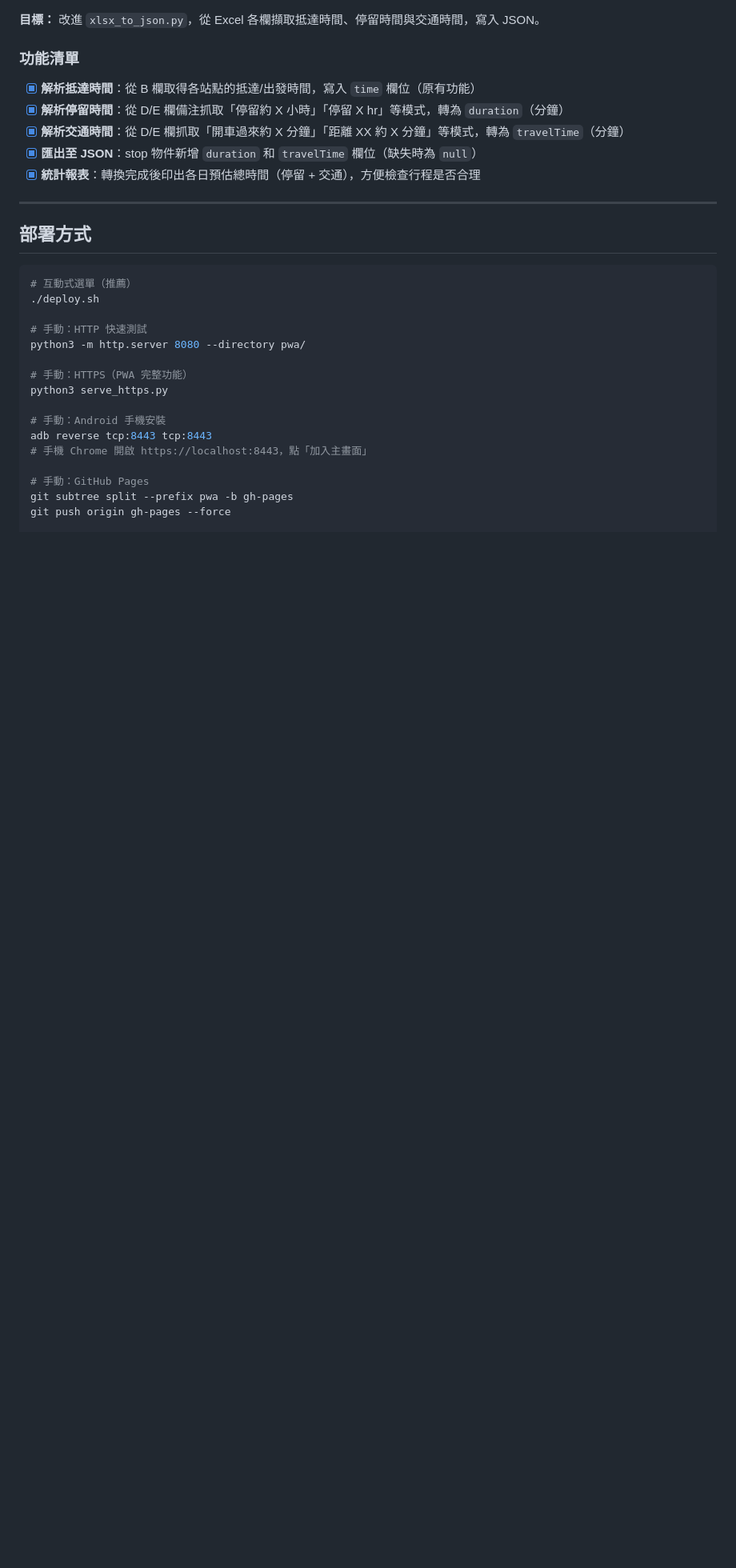
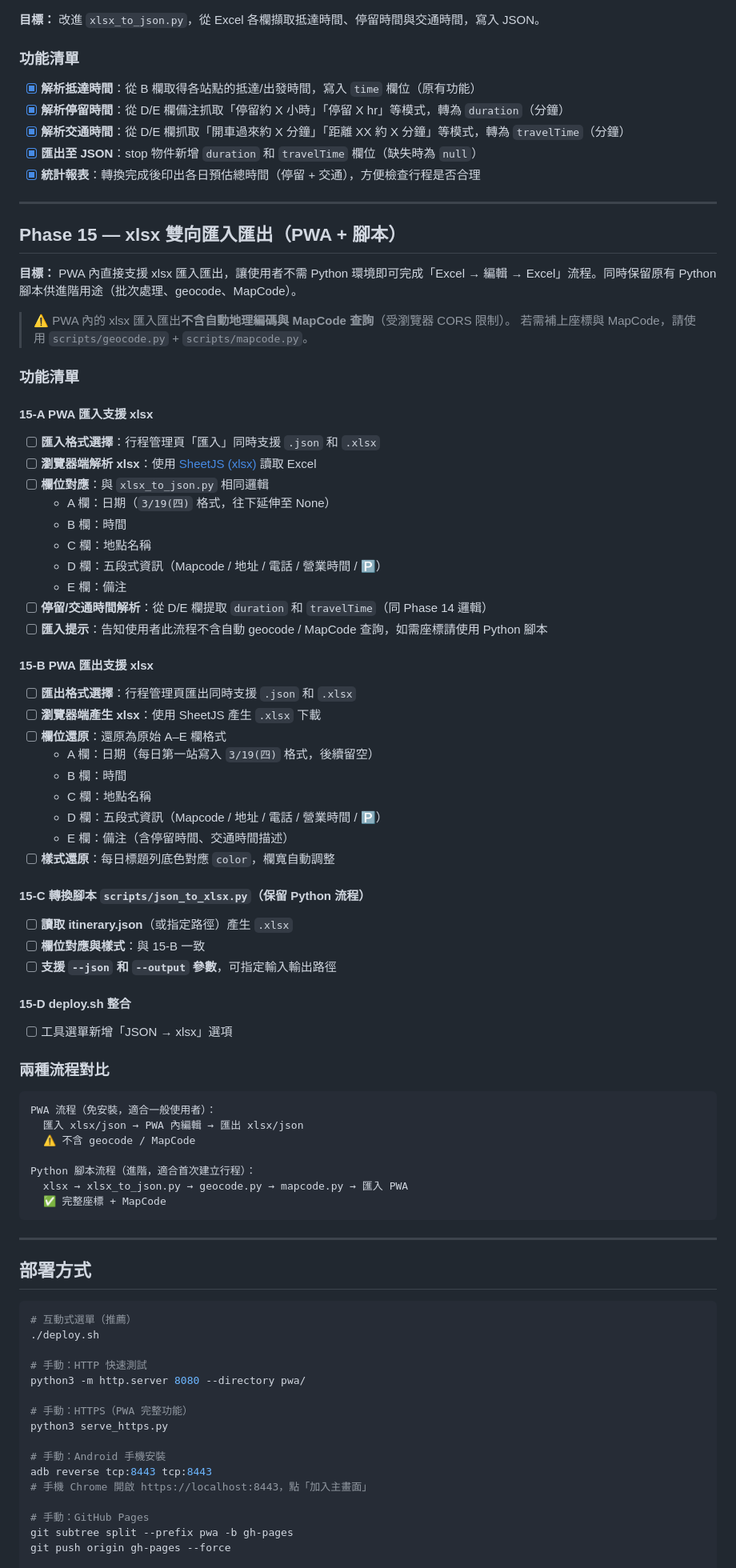
Before and after one commit to rushhuang/trip_helper, a Markdown page: ROADMAP.md, the part around the change. Shown at 80% size. Rendered like a GitHub page; blank space fills up the shorter version.

Commit message:
docs: 規劃 Phase 15 xlsx 雙向匯入匯出（PWA + 腳本）
ROADMAP.md：
- 新增 Phase 15，PWA 內支援 xlsx/json 雙格式匯入匯出
- 保留原 Python 腳本流程供 geocode/MapCode 進階用途
- 附兩種流程對比圖

README.md：
- 新增方法一（PWA 直接匯入 xlsx/json，免安裝）
- 原方法一/二改為方法二/三
- 加入 PWA 匯入不含 geocode/MapCode 的提示

Co-Authored-By: Claude Opus 4.6 <noreply@anthropic.com>

````diff
--- a/ROADMAP.md
+++ b/ROADMAP.md
@@ -385,6 +385,64 @@ JSON 檔案 ──匯入──▶ localStorage ──讀取──▶ app.js ─
 
 ---
 
+## Phase 15 — xlsx 雙向匯入匯出（PWA + 腳本）
+
+**目標：** PWA 內直接支援 xlsx 匯入匯出，讓使用者不需 Python 環境即可完成「Excel → 編輯 → Excel」流程。同時保留原有 Python 腳本供進階用途（批次處理、geocode、MapCode）。
+
+> ⚠️ PWA 內的 xlsx 匯入匯出**不含自動地理編碼與 MapCode 查詢**（受瀏覽器 CORS 限制）。
+> 若需補上座標與 MapCode，請使用 `scripts/geocode.py` + `scripts/mapcode.py`。
+
+### 功能清單
+
+#### 15-A PWA 匯入支援 xlsx
+
+- [ ] **匯入格式選擇**：行程管理頁「匯入」同時支援 `.json` 和 `.xlsx`
+- [ ] **瀏覽器端解析 xlsx**：使用 [SheetJS (xlsx)](https://docs.sheetjs.com/) 讀取 Excel
+- [ ] **欄位對應**：與 `xlsx_to_json.py` 相同邏輯
+  - A 欄：日期（`3/19(四)` 格式，往下延伸至 None）
+  - B 欄：時間
+  - C 欄：地點名稱
+  - D 欄：五段式資訊（Mapcode / 地址 / 電話 / 營業時間 / 🅿️）
+  - E 欄：備注
+- [ ] **停留/交通時間解析**：從 D/E 欄提取 `duration` 和 `travelTime`（同 Phase 14 邏輯）
+- [ ] **匯入提示**：告知使用者此流程不含自動 geocode / MapCode 查詢，如需座標請使用 Python 腳本
+
+#### 15-B PWA 匯出支援 xlsx
+
+- [ ] **匯出格式選擇**：行程管理頁匯出同時支援 `.json` 和 `.xlsx`
+- [ ] **瀏覽器端產生 xlsx**：使用 SheetJS 產生 `.xlsx` 下載
+- [ ] **欄位還原**：還原為原始 A–E 欄格式
+  - A 欄：日期（每日第一站寫入 `3/19(四)` 格式，後續留空）
+  - B 欄：時間
+  - C 欄：地點名稱
+  - D 欄：五段式資訊（Mapcode / 地址 / 電話 / 營業時間 / 🅿️）
+  - E 欄：備注（含停留時間、交通時間描述）
+- [ ] **樣式還原**：每日標題列底色對應 `color`，欄寬自動調整
+
+#### 15-C 轉換腳本 `scripts/json_to_xlsx.py`（保留 Python 流程）
+
+- [ ] **讀取 itinerary.json**（或指定路徑）產生 `.xlsx`
+- [ ] **欄位對應與樣式**：與 15-B 一致
+- [ ] **支援 `--json` 和 `--output` 參數**，可指定輸入輸出路徑
+
+#### 15-D deploy.sh 整合
+
+- [ ] 工具選單新增「JSON → xlsx」選項
+
+### 兩種流程對比
+
+```
+PWA 流程（免安裝，適合一般使用者）：
+  匯入 xlsx/json → PWA 內編輯 → 匯出 xlsx/json
+  ⚠️ 不含 geocode / MapCode
+
+Python 腳本流程（進階，適合首次建立行程）：
+  xlsx → xlsx_to_json.py → geocode.py → mapcode.py → 匯入 PWA
+  ✅ 完整座標 + MapCode
+```
+
+---
+
 ## 部署方式
 
 ```bash
````
Also changed, not shown: README.md (+10 -4 lines).
